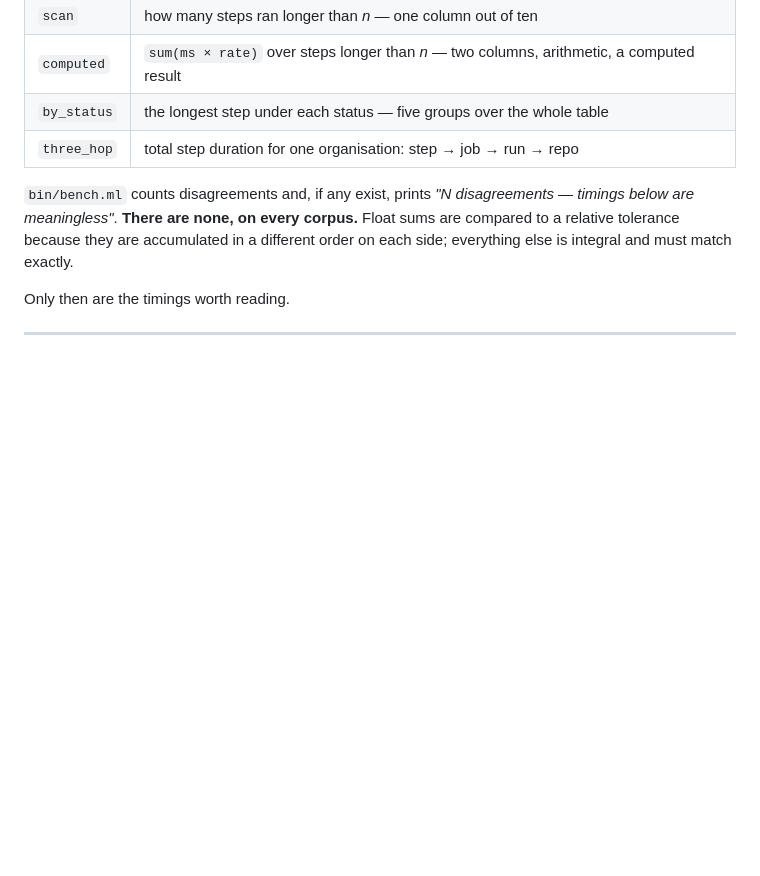
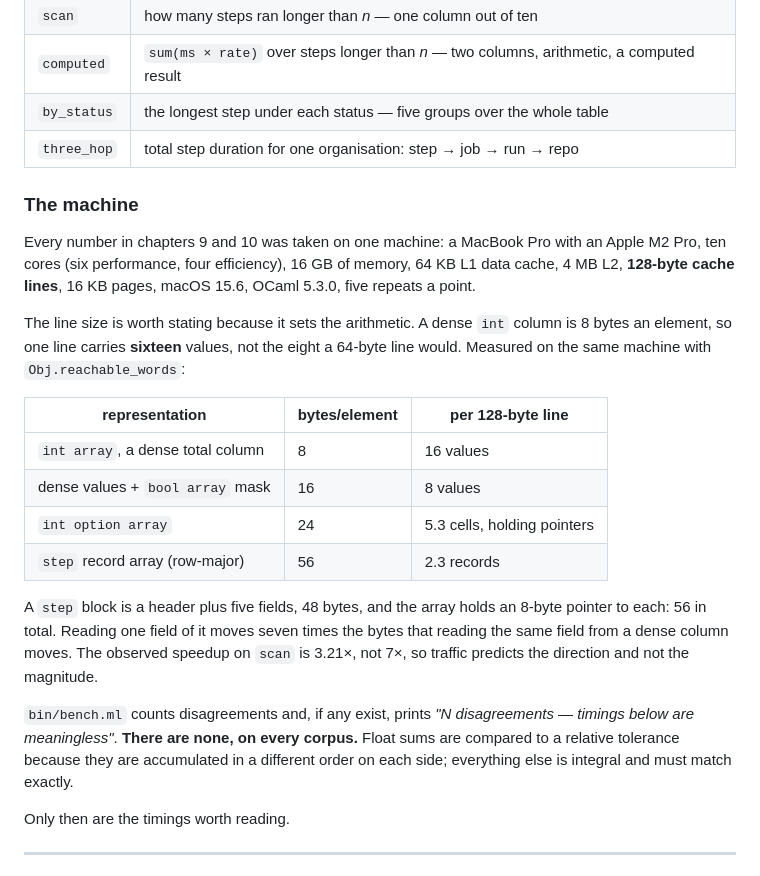
Before and after one commit to anachronisticmonk/tatami, a Markdown page: report.md, the part around the change. Drawn GitHub-style; blank space fills up the shorter version.

```diff
--- a/report.md
+++ b/report.md
@@ -326,6 +326,31 @@ columns:
 | `by_status` | the longest step under each status — five groups over the whole table |
 | `three_hop` | total step duration for one organisation: step → job → run → repo |
 
+### The machine
+
+Every number in chapters 9 and 10 was taken on one machine: a MacBook Pro with
+an Apple M2 Pro, ten cores (six performance, four efficiency), 16 GB of memory,
+64 KB L1 data cache, 4 MB L2, **128-byte cache lines**, 16 KB pages, macOS 15.6,
+OCaml 5.3.0, five repeats a point.
+
+The line size is worth stating because it sets the arithmetic. A dense `int`
+column is 8 bytes an element, so one line carries **sixteen** values, not the
+eight a 64-byte line would. Measured on the same machine with
+`Obj.reachable_words`:
+
+| representation | bytes/element | per 128-byte line |
+|---|---|---|
+| `int array`, a dense total column | 8 | 16 values |
+| dense values + `bool array` mask | 16 | 8 values |
+| `int option array` | 24 | 5.3 cells, holding pointers |
+| `step` record array (row-major) | 56 | 2.3 records |
+
+A `step` block is a header plus five fields, 48 bytes, and the array holds an
+8-byte pointer to each: 56 in total. Reading one field of it moves seven times
+the bytes that reading the same field from a dense column moves. The observed
+speedup on `scan` is 3.21×, not 7×, so traffic predicts the direction and not
+the magnitude.
+
 `bin/bench.ml` counts disagreements and, if any exist, prints *"N disagreements
 — timings below are meaningless"*. **There are none, on every corpus.** Float
 sums are compared to a relative tolerance because they are accumulated in a
```
Also changed, not shown: transcript.md (+40 -30 lines).
